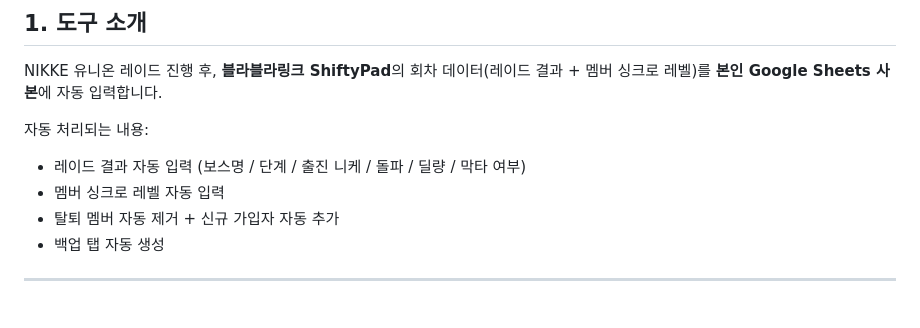
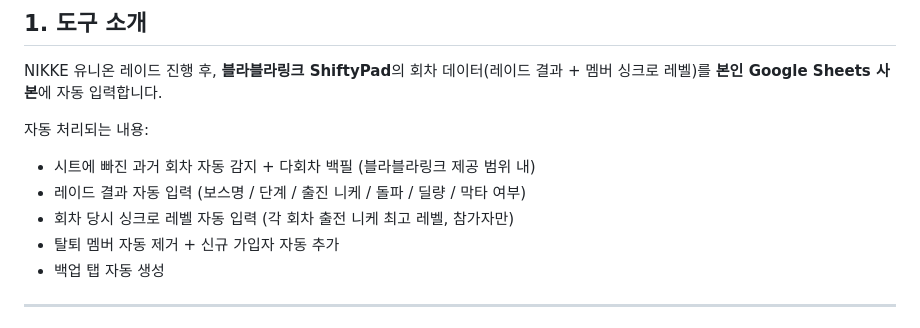
Before and after one commit to ssissun/nikke-raid-autosync-spa, a Markdown page: USER_GUIDE.md, the part around one of its changes. Rendered like a GitHub page.

```diff
--- a/USER_GUIDE.md
+++ b/USER_GUIDE.md
@@ -18,8 +18,9 @@ NIKKE 유니온 레이드 진행 후, **블라블라링크 ShiftyPad**의 회차
 
 자동 처리되는 내용:
 
+- 시트에 빠진 과거 회차 자동 감지 + 다회차 백필 (블라블라링크 제공 범위 내)
 - 레이드 결과 자동 입력 (보스명 / 단계 / 출진 니케 / 돌파 / 딜량 / 막타 여부)
-- 멤버 싱크로 레벨 자동 입력
+- 회차 당시 싱크로 레벨 자동 입력 (각 회차 출전 니케 최고 레벨, 참가자만)
 - 탈퇴 멤버 자동 제거 + 신규 가입자 자동 추가
 - 백업 탭 자동 생성
 
```
Also changed, not shown: other parts of USER_GUIDE.md (+25 -26 lines), README.md (+5 -4 lines), SIMPLE_USER_GUIDE.md (+9 -9 lines).
